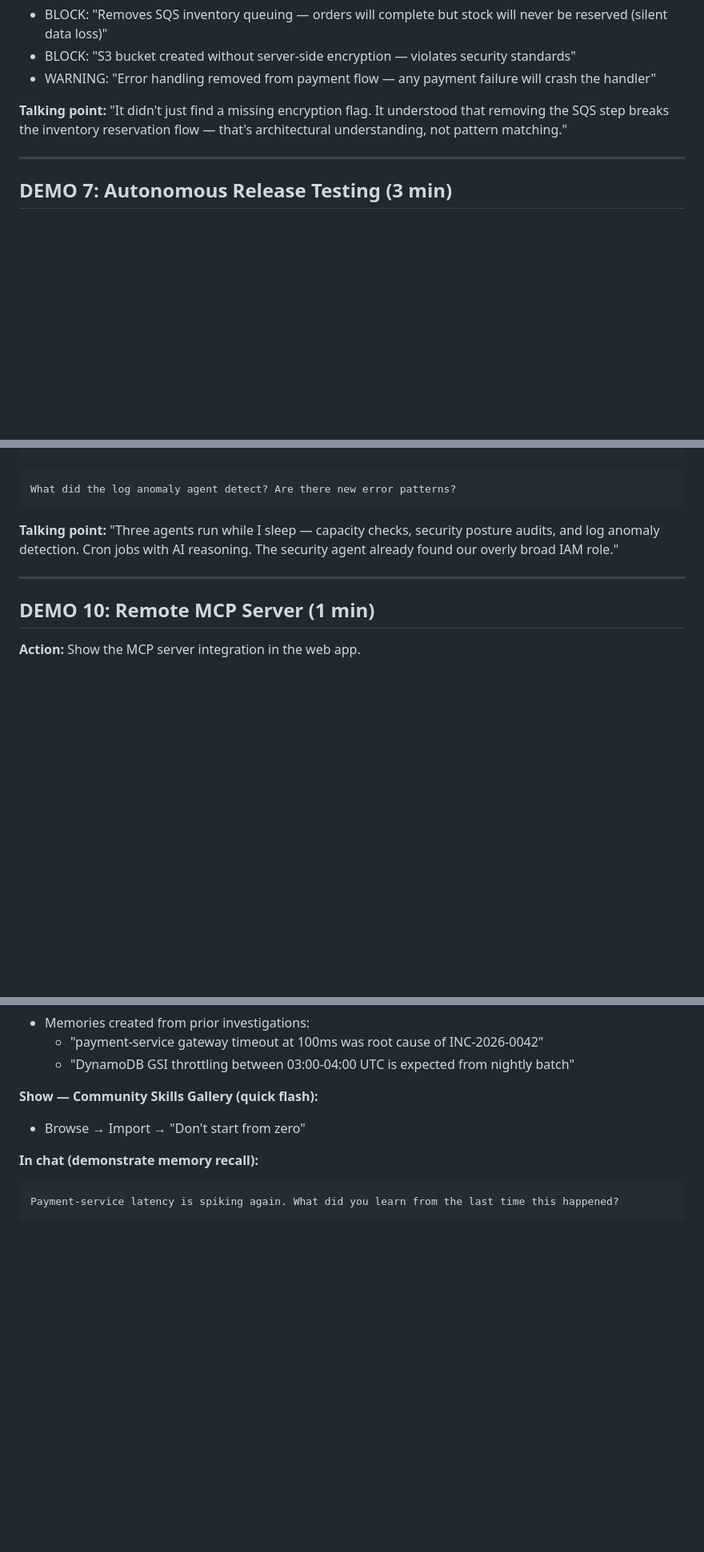
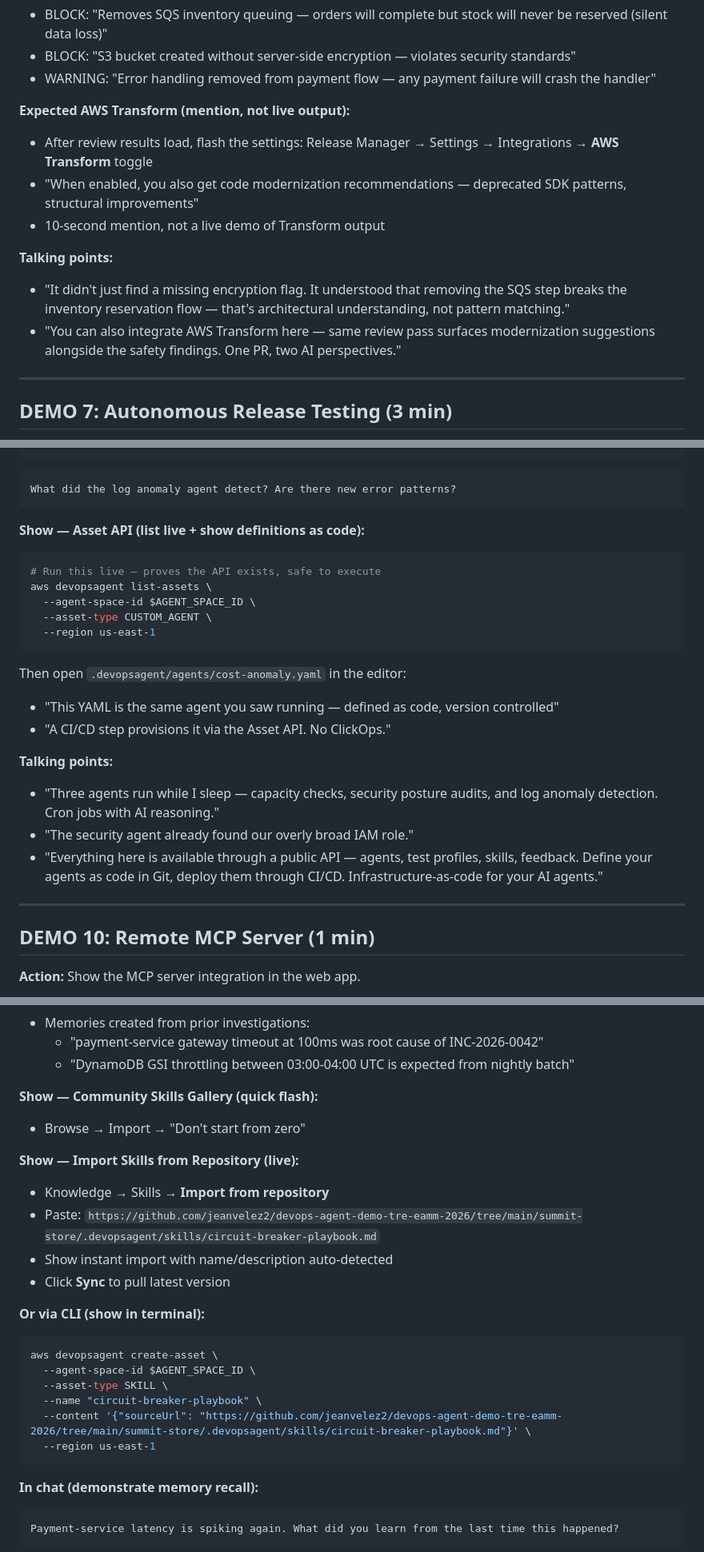
Before and after one commit to jeanvelez2/devops-agent-demo-tre-eamm-2026, a Markdown page: summit-store/DEMO-PROMPTS.md, 3 parts joined by grey strips. Shown at 80% size. Rendered like a GitHub page; blank space fills up the shorter version.

````diff
--- a/summit-store/DEMO-PROMPTS.md
+++ b/summit-store/DEMO-PROMPTS.md
@@ -140,7 +140,14 @@ Run a release readiness review on PR #1 in my connected GitHub repository.
 - BLOCK: "S3 bucket created without server-side encryption — violates security standards"
 - WARNING: "Error handling removed from payment flow — any payment failure will crash the handler"
 
-**Talking point:** "It didn't just find a missing encryption flag. It understood that removing the SQS step breaks the inventory reservation flow — that's architectural understanding, not pattern matching."
+**Expected AWS Transform (mention, not live output):**
+- After review results load, flash the settings: Release Manager → Settings → Integrations → **AWS Transform** toggle
+- "When enabled, you also get code modernization recommendations — deprecated SDK patterns, structural improvements"
+- 10-second mention, not a live demo of Transform output
+
+**Talking points:**
+- "It didn't just find a missing encryption flag. It understood that removing the SQS step breaks the inventory reservation flow — that's architectural understanding, not pattern matching."
+- "You can also integrate AWS Transform here — same review pass surfaces modernization suggestions alongside the safety findings. One PR, two AI perspectives."
 
 ---
 
@@ -219,7 +226,24 @@ Show me the security posture audit results. Were any IAM violations found?
 What did the log anomaly agent detect? Are there new error patterns?
 ```
 
-**Talking point:** "Three agents run while I sleep — capacity checks, security posture audits, and log anomaly detection. Cron jobs with AI reasoning. The security agent already found our overly broad IAM role."
+**Show — Asset API (list live + show definitions as code):**
+
+```bash
+# Run this live — proves the API exists, safe to execute
+aws devopsagent list-assets \
+  --agent-space-id $AGENT_SPACE_ID \
+  --asset-type CUSTOM_AGENT \
+  --region us-east-1
+```
+
+Then open `.devopsagent/agents/cost-anomaly.yaml` in the editor:
+- "This YAML is the same agent you saw running — defined as code, version controlled"
+- "A CI/CD step provisions it via the Asset API. No ClickOps."
+
+**Talking points:**
+- "Three agents run while I sleep — capacity checks, security posture audits, and log anomaly detection. Cron jobs with AI reasoning."
+- "The security agent already found our overly broad IAM role."
+- "Everything here is available through a public API — agents, test profiles, skills, feedback. Define your agents as code in Git, deploy them through CI/CD. Infrastructure-as-code for your AI agents."
 
 ---
 
@@ -287,6 +311,22 @@ Show me the feature flag audit log for the last 72 hours. Who changed what?
 **Show — Community Skills Gallery (quick flash):**
 - Browse → Import → "Don't start from zero"
 
+**Show — Import Skills from Repository (live):**
+- Knowledge → Skills → **Import from repository**
+- Paste: `https://github.com/jeanvelez2/devops-agent-demo-tre-eamm-2026/tree/main/summit-store/.devopsagent/skills/circuit-breaker-playbook.md`
+- Show instant import with name/description auto-detected
+- Click **Sync** to pull latest version
+
+**Or via CLI (show in terminal):**
+```bash
+aws devopsagent create-asset \
+  --agent-space-id $AGENT_SPACE_ID \
+  --asset-type SKILL \
+  --name "circuit-breaker-playbook" \
+  --content '{"sourceUrl": "https://github.com/jeanvelez2/devops-agent-demo-tre-eamm-2026/tree/main/summit-store/.devopsagent/skills/circuit-breaker-playbook.md"}' \
+  --region us-east-1
+```
+
 **In chat (demonstrate memory recall):**
 ```
 Payment-service latency is spiking again. What did you learn from the last time this happened?
````
Also changed, not shown: other parts of summit-store/DEMO-PROMPTS.md (+1 -0 lines), summit-store/DEMO-RUNBOOK.md (+52 -0 lines).
